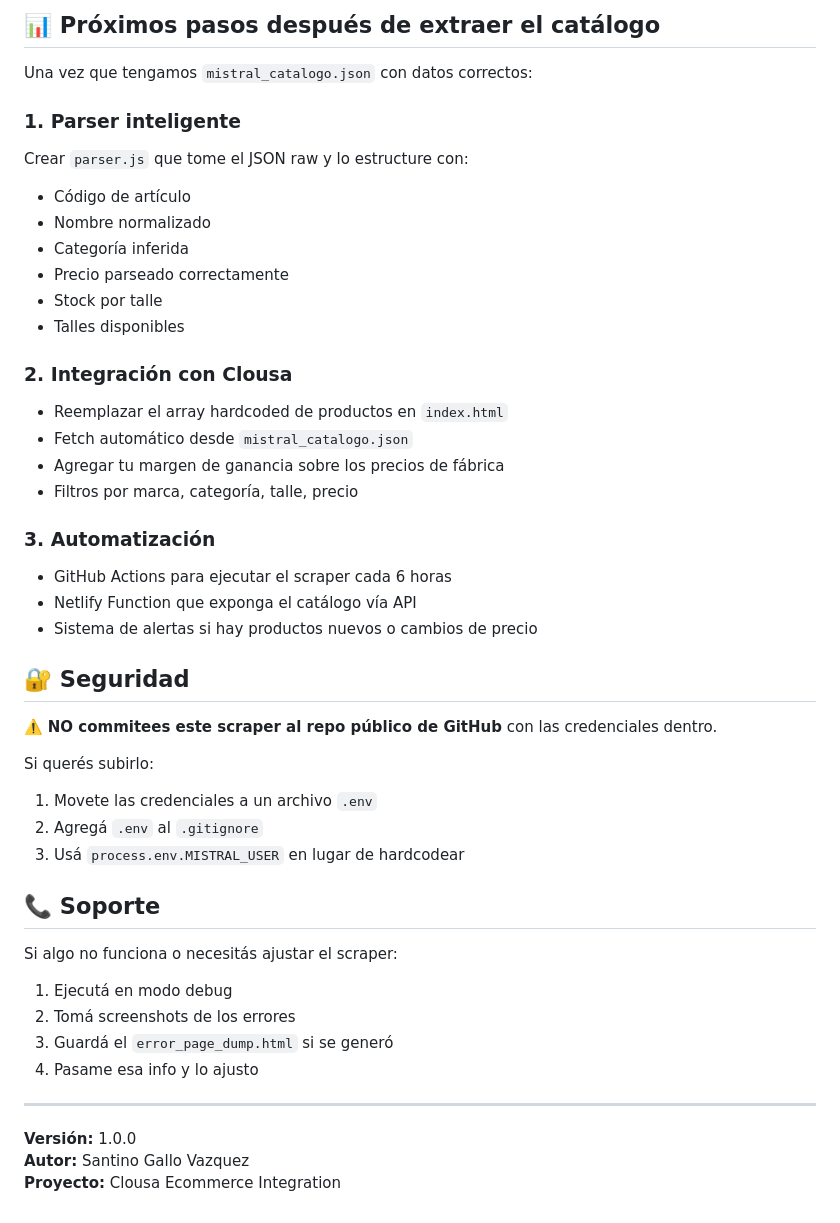
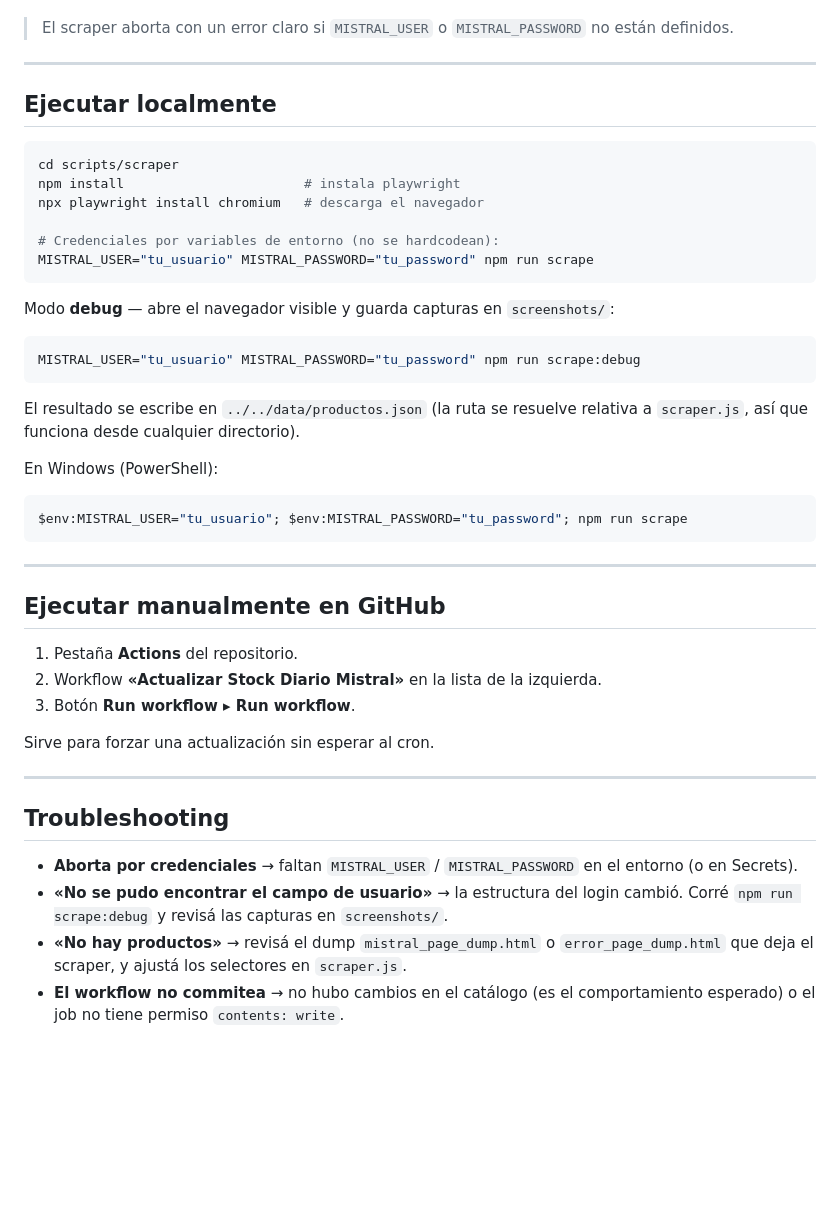
Before and after one commit to cqkhe/clousa, a Markdown page: scripts/scraper/README.md, the part around one of its changes. GitHub-like rendering; blank space fills up the shorter version.

Commit message:
feat: automatizar actualización diaria de stock desde Mistral B2B
Updated the README to reflect changes in the scraper's functionality and usage instructions.

````diff
--- a/scripts/scraper/README.md
+++ b/scripts/scraper/README.md
@@ -147,46 +82,56 @@ const CONFIG = {
-## 📊 Próximos pasos después de extraer el catálogo
-
-Una vez que tengamos `mistral_catalogo.json` con datos correctos:
-
-### 1. Parser inteligente
-Crear `parser.js` que tome el JSON raw y lo estructure con:
-- Código de artículo
-- Nombre normalizado
-- Categoría inferida
-- Precio parseado correctamente
-- Stock por talle
-- Talles disponibles
-
-### 2. Integración con Clousa
-- Reemplazar el array hardcoded de productos en `index.html`
-- Fetch automático desde `mistral_catalogo.json`
-- Agregar tu margen de ganancia sobre los precios de fábrica
-- Filtros por marca, categoría, talle, precio
-
-### 3. Automatización
-- GitHub Actions para ejecutar el scraper cada 6 horas
-- Netlify Function que exponga el catálogo vía API
-- Sistema de alertas si hay productos nuevos o cambios de precio
-
-## 🔐 Seguridad
-
-⚠️ **NO commitees este scraper al repo público de GitHub** con las credenciales dentro.
-
-Si querés subirlo:
-1. Movete las credenciales a un archivo `.env`
-2. Agregá `.env` al `.gitignore`
-3. Usá `process.env.MISTRAL_USER` en lugar de hardcodear
-
-## 📞 Soporte
-
-Si algo no funciona o necesitás ajustar el scraper:
-1. Ejecutá en modo debug
-2. Tomá screenshots de los errores
-3. Guardá el `error_page_dump.html` si se generó
-4. Pasame esa info y lo ajusto
+> El scraper aborta con un error claro si `MISTRAL_USER` o
+> `MISTRAL_PASSWORD` no están definidos.
 
 ---
 
-**Versión:** 1.0.0
-**Autor:** Santino Gallo Vazquez
-**Proyecto:** Clousa Ecommerce Integration
+## Ejecutar localmente
+
+```bash
+cd scripts/scraper
+npm install                       # instala playwright
+npx playwright install chromium   # descarga el navegador
+
+# Credenciales por variables de entorno (no se hardcodean):
+MISTRAL_USER="tu_usuario" MISTRAL_PASSWORD="tu_password" npm run scrape
+```
+
+Modo **debug** — abre el navegador visible y guarda capturas en
+`screenshots/`:
+
+```bash
+MISTRAL_USER="tu_usuario" MISTRAL_PASSWORD="tu_password" npm run scrape:debug
+```
+
+El resultado se escribe en `../../data/productos.json` (la ruta se resuelve
+relativa a `scraper.js`, así que funciona desde cualquier directorio).
+
+En Windows (PowerShell):
+
+```powershell
+$env:MISTRAL_USER="tu_usuario"; $env:MISTRAL_PASSWORD="tu_password"; npm run scrape
+```
+
+---
+
+## Ejecutar manualmente en GitHub
+
+1. Pestaña **Actions** del repositorio.
+2. Workflow **«Actualizar Stock Diario Mistral»** en la lista de la izquierda.
+3. Botón **Run workflow ▸ Run workflow**.
+
+Sirve para forzar una actualización sin esperar al cron.
+
+---
+
+## Troubleshooting
+
+- **Aborta por credenciales** → faltan `MISTRAL_USER` / `MISTRAL_PASSWORD`
+  en el entorno (o en Secrets).
+- **«No se pudo encontrar el campo de usuario»** → la estructura del login
+  cambió. Corré `npm run scrape:debug` y revisá las capturas en
+  `screenshots/`.
+- **«No hay productos»** → revisá el dump `mistral_page_dump.html` o
+  `error_page_dump.html` que deja el scraper, y ajustá los selectores en
+  `scraper.js`.
+- **El workflow no commitea** → no hubo cambios en el catálogo (es el
+  comportamiento esperado) o el job no tiene permiso `contents: write`.
````
Also changed, not shown: other parts of scripts/scraper/README.md (+56 -121 lines).
